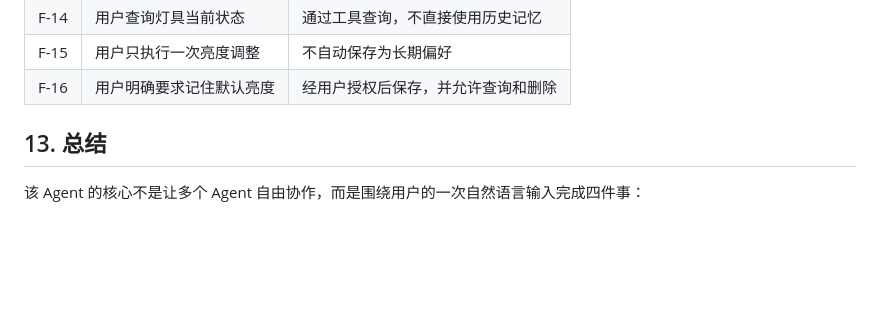
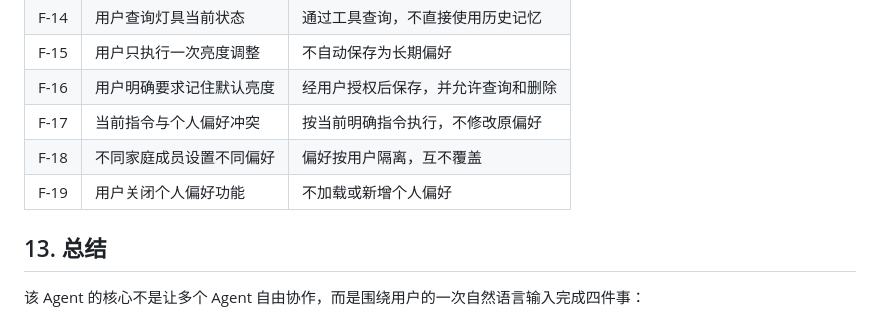
Before and after one commit to Mrlittlezhuo/Smart-Home-AI-Assistant, a Markdown page: 灯具控制与多指令Agent架构设计.md, the part around one of its changes. Drawn GitHub-style; blank space fills up the shorter version.

```diff
--- a/灯具控制与多指令Agent架构设计.md
+++ b/灯具控制与多指令Agent架构设计.md
@@ -556,6 +564,9 @@ Agent 需要理解当前对话中的简短指代。
 | F-14 | 用户查询灯具当前状态 | 通过工具查询，不直接使用历史记忆 |
 | F-15 | 用户只执行一次亮度调整 | 不自动保存为长期偏好 |
 | F-16 | 用户明确要求记住默认亮度 | 经用户授权后保存，并允许查询和删除 |
+| F-17 | 当前指令与个人偏好冲突 | 按当前明确指令执行，不修改原偏好 |
+| F-18 | 不同家庭成员设置不同偏好 | 偏好按用户隔离，互不覆盖 |
+| F-19 | 用户关闭个人偏好功能 | 不加载或新增个人偏好 |
 
 ## 13. 总结
 
```
Also changed, not shown: other parts of 灯具控制与多指令Agent架构设计.md (+14 -6 lines).
